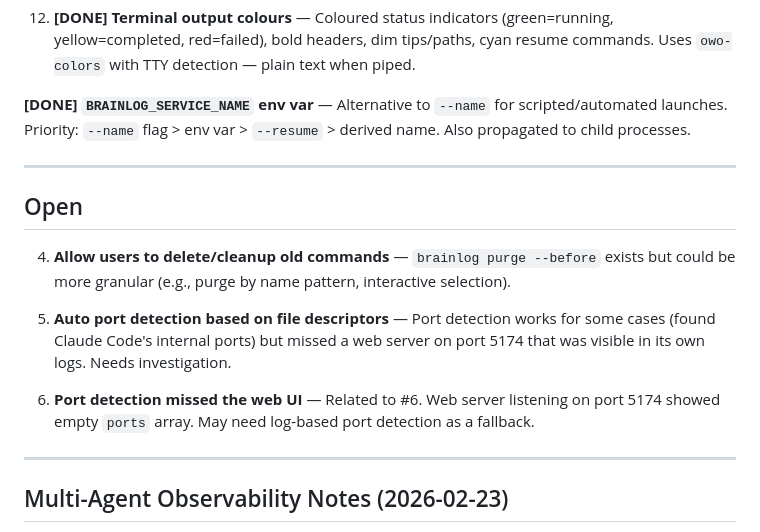
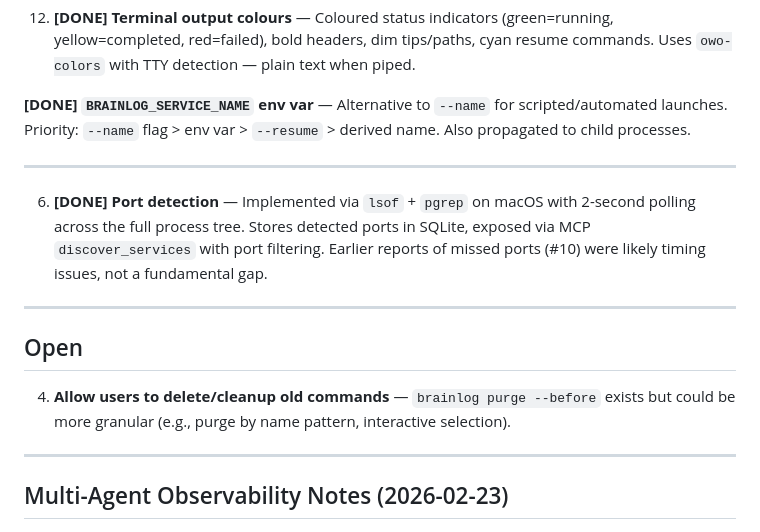
Before and after one commit to urjitbhatia/brainlog, a Markdown page: UX_FEEDBACK.md, the part around the change. Drawn GitHub-style.

Commit message:
Mark port detection as done in UX feedback doc
Co-Authored-By: Claude Opus 4.6 <noreply@anthropic.com>

```diff
--- a/UX_FEEDBACK.md
+++ b/UX_FEEDBACK.md
@@ -40,13 +40,13 @@
 
 ---
 
+6. **[DONE] Port detection** — Implemented via `lsof` + `pgrep` on macOS with 2-second polling across the full process tree. Stores detected ports in SQLite, exposed via MCP `discover_services` with port filtering. Earlier reports of missed ports (#10) were likely timing issues, not a fundamental gap.
+
+---
+
 ## Open
 
 4. **Allow users to delete/cleanup old commands** — `brainlog purge --before` exists but could be more granular (e.g., purge by name pattern, interactive selection).
-
-6. **Auto port detection based on file descriptors** — Port detection works for some cases (found Claude Code's internal ports) but missed a web server on port 5174 that was visible in its own logs. Needs investigation.
-
-10. **Port detection missed the web UI** — Related to #6. Web server listening on port 5174 showed empty `ports` array. May need log-based port detection as a fallback.
 
 ---
 
```
